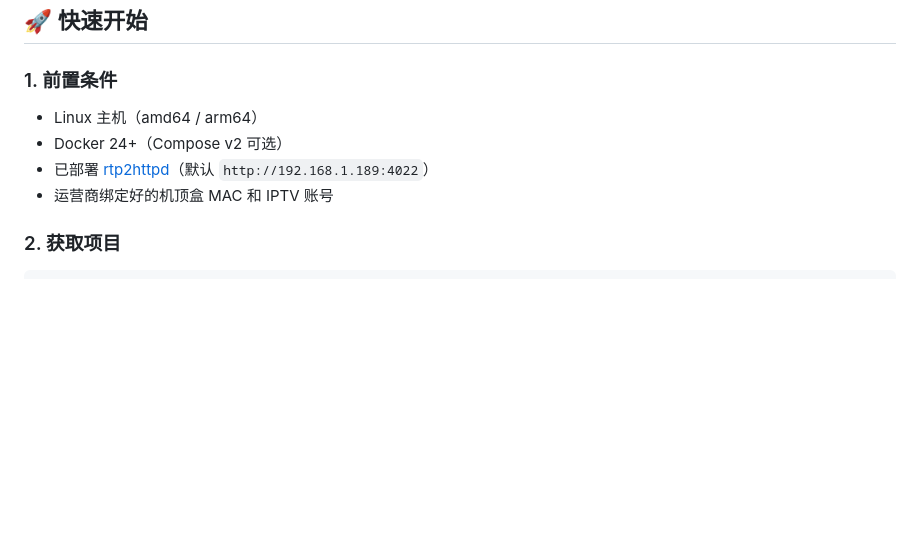
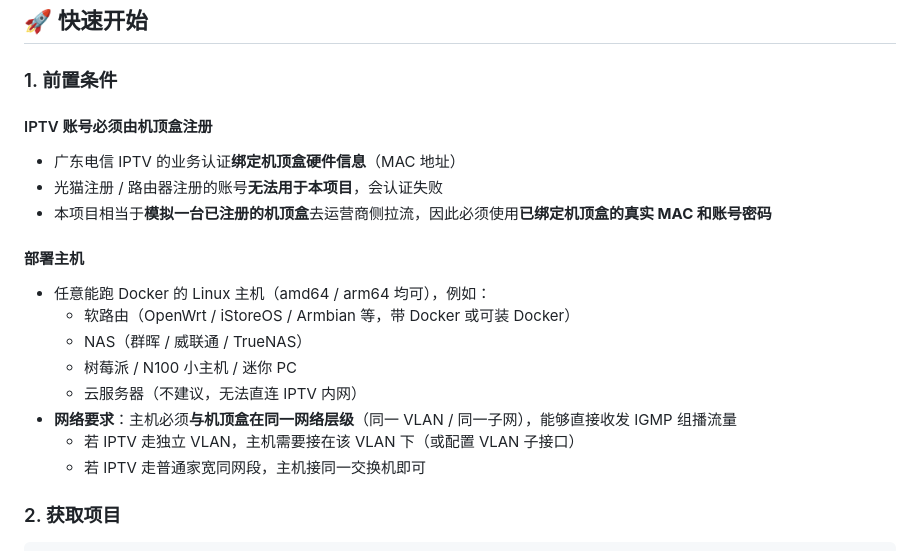
Before and after one commit to oyz6/gd-iptv-panel, a Markdown page: README.md, the part around the change. Rendered like a GitHub page; blank space fills up the shorter version.

```diff
--- a/README.md
+++ b/README.md
@@ -26,10 +26,22 @@
 
 ### 1. 前置条件
 
-- Linux 主机（amd64 / arm64）
-- Docker 24+（Compose v2 可选）
-- 已部署 [rtp2httpd](https://github.com/tsl0922/rtp2httpd)（默认 `http://192.168.1.189:4022`）
-- 运营商绑定好的机顶盒 MAC 和 IPTV 账号
+#### IPTV 账号必须由机顶盒注册
+
+- 广东电信 IPTV 的业务认证**绑定机顶盒硬件信息**（MAC 地址）
+- 光猫注册 / 路由器注册的账号**无法用于本项目**，会认证失败
+- 本项目相当于**模拟一台已注册的机顶盒**去运营商侧拉流，因此必须使用**已绑定机顶盒的真实 MAC 和账号密码**
+
+#### 部署主机
+
+- 任意能跑 Docker 的 Linux 主机（amd64 / arm64 均可），例如：
+  - 软路由（OpenWrt / iStoreOS / Armbian 等，带 Docker 或可装 Docker）
+  - NAS（群晖 / 威联通 / TrueNAS）
+  - 树莓派 / N100 小主机 / 迷你 PC
+  - 云服务器（不建议，无法直连 IPTV 内网）
+- **网络要求**：主机必须**与机顶盒在同一网络层级**（同一 VLAN / 同一子网），能够直接收发 IGMP 组播流量
+  - 若 IPTV 走独立 VLAN，主机需要接在该 VLAN 下（或配置 VLAN 子接口）
+  - 若 IPTV 走普通家宽同网段，主机接同一交换机即可
 
 ### 2. 获取项目
 
```
